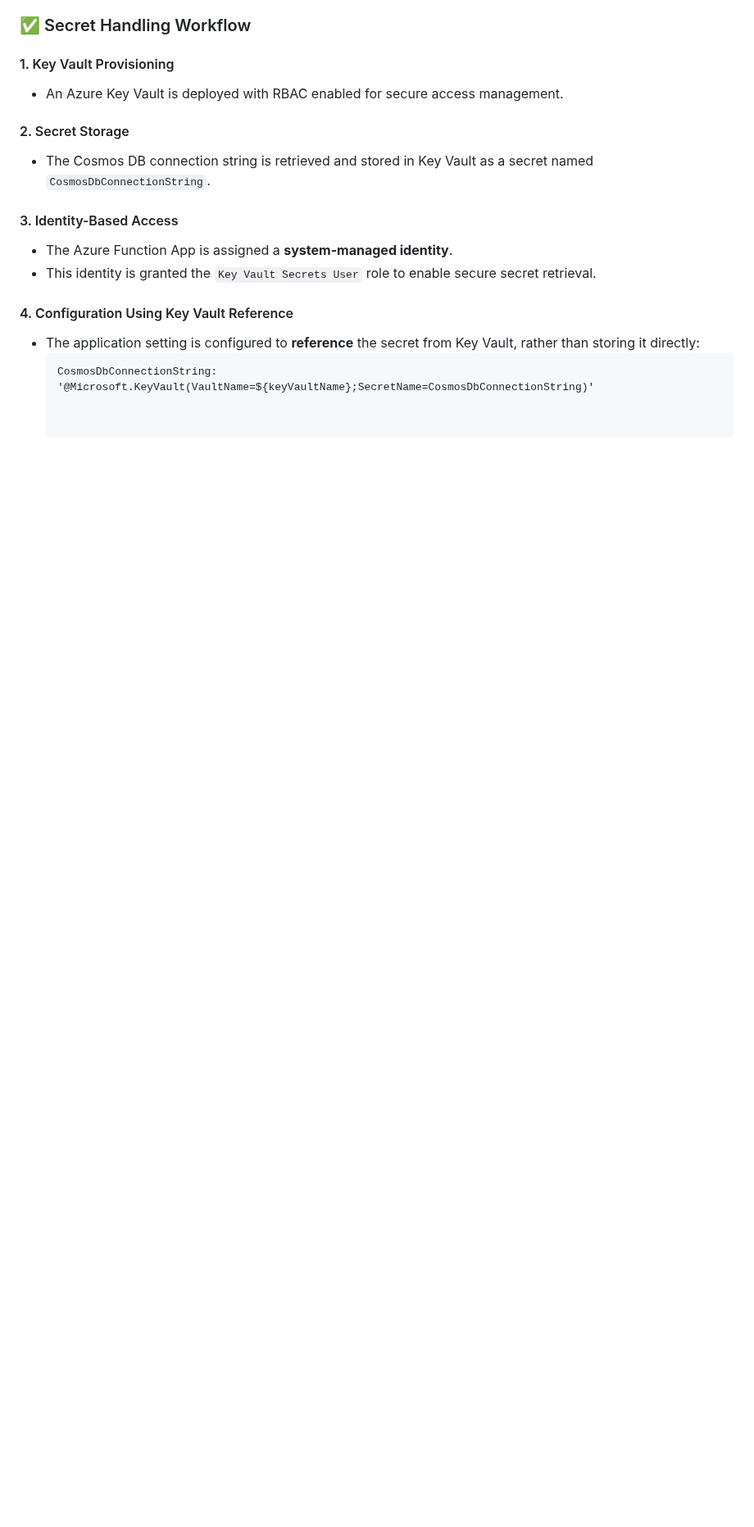
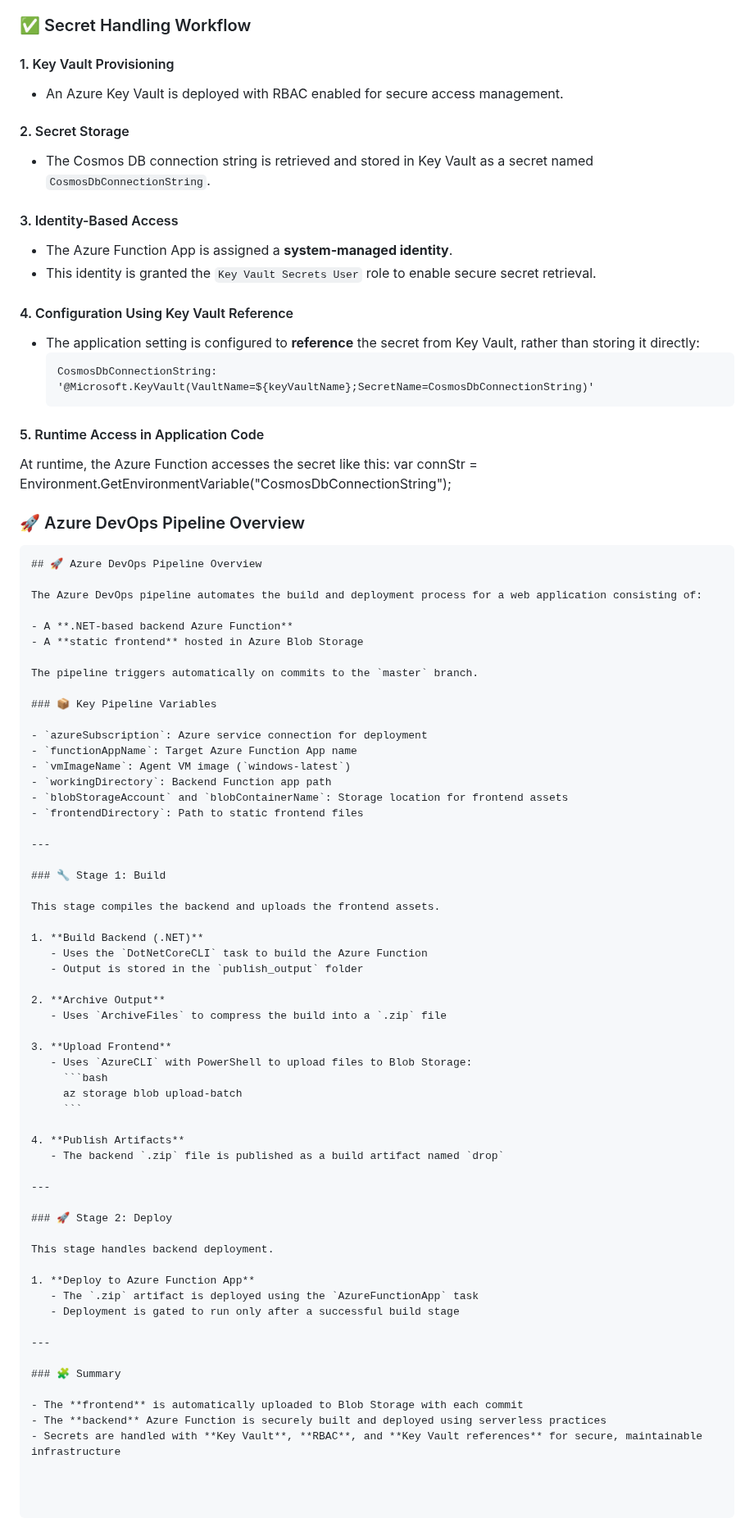
Before and after one commit to ffeelliiggoo/Azure-static-site, a Markdown page: README.md, the part around the change. Shown at 82% size. Rendered like a GitHub page; blank space fills up the shorter version.

````diff
--- a/README.md
+++ b/README.md
@@ -72,3 +72,68 @@ The `main.bicep` file in the infrastructure folder handles Azure Function secret
 - The application setting is configured to **reference** the secret from Key Vault, rather than storing it directly:
   ```bicep
   CosmosDbConnectionString: '@Microsoft.KeyVault(VaultName=${keyVaultName};SecretName=CosmosDbConnectionString)'
+#### 5. Runtime Access in Application Code
+At runtime, the Azure Function accesses the secret like this:
+var connStr = Environment.GetEnvironmentVariable("CosmosDbConnectionString");
+
+
+### 🚀 Azure DevOps Pipeline Overview
+
+```markdown
+## 🚀 Azure DevOps Pipeline Overview
+
+The Azure DevOps pipeline automates the build and deployment process for a web application consisting of:
+
+- A **.NET-based backend Azure Function**
+- A **static frontend** hosted in Azure Blob Storage
+
+The pipeline triggers automatically on commits to the `master` branch.
+
+### 📦 Key Pipeline Variables
+
+- `azureSubscription`: Azure service connection for deployment
+- `functionAppName`: Target Azure Function App name
+- `vmImageName`: Agent VM image (`windows-latest`)
+- `workingDirectory`: Backend Function app path
+- `blobStorageAccount` and `blobContainerName`: Storage location for frontend assets
+- `frontendDirectory`: Path to static frontend files
+
+---
+
+### 🔧 Stage 1: Build
+
+This stage compiles the backend and uploads the frontend assets.
+
+1. **Build Backend (.NET)**
+   - Uses the `DotNetCoreCLI` task to build the Azure Function
+   - Output is stored in the `publish_output` folder
+
+2. **Archive Output**
+   - Uses `ArchiveFiles` to compress the build into a `.zip` file
+
+3. **Upload Frontend**
+   - Uses `AzureCLI` with PowerShell to upload files to Blob Storage:
+     ```bash
+     az storage blob upload-batch
+     ```
+
+4. **Publish Artifacts**
+   - The backend `.zip` file is published as a build artifact named `drop`
+
+---
+
+### 🚀 Stage 2: Deploy
+
+This stage handles backend deployment.
+
+1. **Deploy to Azure Function App**
+   - The `.zip` artifact is deployed using the `AzureFunctionApp` task
+   - Deployment is gated to run only after a successful build stage
+
+---
+
+### 🧩 Summary
+
+- The **frontend** is automatically uploaded to Blob Storage with each commit
+- The **backend** Azure Function is securely built and deployed using serverless practices
+- Secrets are handled with **Key Vault**, **RBAC**, and **Key Vault references** for secure, maintainable infrastructure
````
